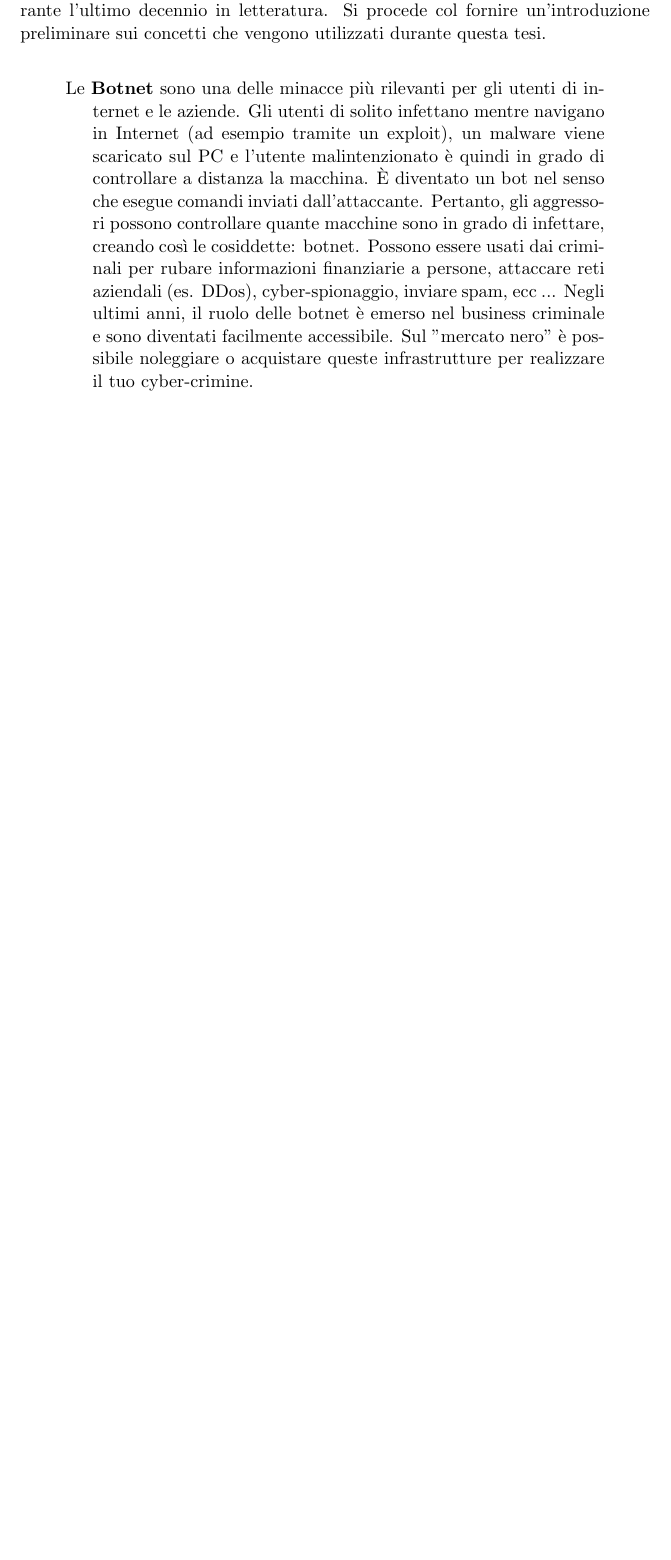
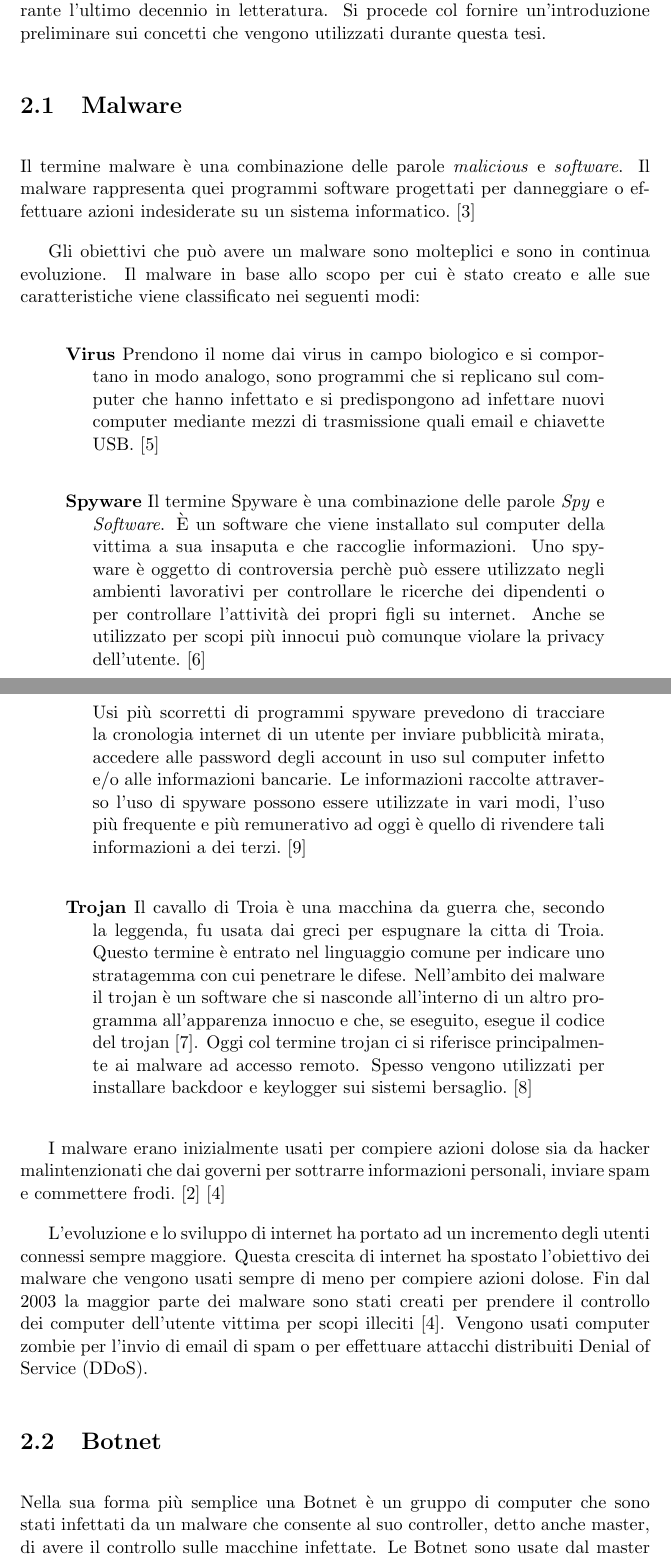
Before and after one commit to MurgoloMichele/TesiTriennale, a LaTeX book (main.tex, which reads sections/2-stato_dellarte.tex): part of page 11 of 31 before the commit and two parts of pages 11 and 12 of 33 after it, the two joined at a grey line, cut so that both start at the same text, the shorter picture padded with empty space. Compiled offline with pdfLaTeX.

Commit message:
2-stato dell'arte malware

```diff
--- a/sections/2-stato_dellarte.tex
+++ b/sections/2-stato_dellarte.tex
@@ -3,9 +3,34 @@
 \chapter{Stato dell'arte}
 
 In questo capitolo verranno discussi i principali lavori che sono stati fatti durante l'ultimo decennio in letteratura. Si procede col fornire un'introduzione preliminare sui concetti che vengono utilizzati durante questa tesi.
+
+\section{Malware}
+Il termine malware è una combinazione delle parole \textit{malicious} e \textit{software}. Il malware rappresenta quei programmi software progettati per danneggiare o effettuare azioni indesiderate su un sistema informatico. \cite{MalwareDef}
+
+Gli obiettivi che può avere un malware sono molteplici e sono in continua evoluzione. Il malware in base allo scopo per cui è stato creato e alle sue caratteristiche viene classificato nei seguenti modi:
+
 \begin{verse}
-				Le \textbf{Botnet} sono una delle minacce più rilevanti per gli utenti di internet e le aziende. Gli utenti di solito infettano mentre navigano in Internet (ad esempio tramite un exploit), un malware viene scaricato sul PC e l'utente malintenzionato è quindi in grado di controllare a distanza la macchina. È diventato un bot nel senso che esegue comandi inviati dall'attaccante. Pertanto, gli aggressori possono controllare quante macchine sono in grado di infettare, creando così le cosiddette: botnet. Possono essere usati dai criminali per rubare informazioni finanziarie a persone, attaccare reti aziendali (es. DDos), cyber-spionaggio, inviare spam, ecc ... Negli ultimi anni, il ruolo delle botnet è emerso nel business criminale e sono diventati facilmente accessibile. Sul "mercato nero" è possibile noleggiare o acquistare queste infrastrutture per realizzare il tuo cyber-crimine.
+				\textbf{Virus} Prendono il nome dai virus in campo biologico e si comportano in modo analogo, sono programmi che si replicano sul computer che hanno infettato e si predispongono ad infettare nuovi computer mediante mezzi di trasmissione quali email e chiavette USB. \cite{VirusDef}
 \end{verse}
+
+\begin{verse}
+				\textbf{Spyware} Il termine Spyware è una combinazione delle parole \textit{Spy} e \textit{Software}. È un software che viene installato sul computer della vittima a sua insaputa e che raccoglie informazioni.
+				Uno spyware è oggetto di controversia perchè può essere utilizzato negli ambienti lavorativi per controllare le ricerche dei dipendenti o per controllare l'attività dei propri figli su internet. Anche se utilizzato per scopi più innocui può comunque violare la privacy dell'utente. \cite{Spyware2} \newline
+				Usi più scorretti di programmi spyware prevedono di tracciare la cronologia internet di un utente per inviare pubblicità mirata, accedere alle password degli account in uso sul computer infetto e/o alle informazioni bancarie. Le informazioni raccolte attraverso l'uso di spyware possono essere utilizzate in vari modi, l'uso più frequente e più remunerativo ad oggi è quello di rivendere tali informazioni a dei terzi. \cite{Spyware1}
+\end{verse}
+
+\begin{verse}
+				\textbf{Trojan} Il cavallo di Troia è una macchina da guerra che, secondo la leggenda, fu usata dai greci per espugnare la citta di Troia. Questo termine è entrato nel linguaggio comune per indicare uno stratagemma con cui penetrare le difese. Nell'ambito dei malware il trojan è un software che si nasconde all'interno di un altro programma all'apparenza innocuo e che, se eseguito, esegue il codice del trojan \cite{TrojanDef}.
+				Oggi col termine trojan ci si riferisce principalmente ai malware ad accesso remoto. Spesso vengono utilizzati per installare backdoor e keylogger sui sistemi bersaglio. \cite{TrojanPurpose}
+\end{verse}
+
+I malware erano inizialmente usati per compiere azioni dolose sia da hacker malintenzionati che dai governi per sottrarre informazioni personali, inviare spam e commettere frodi. \cite{ScopoMalware} \cite{MalwareRevolution}
+
+L'evoluzione e lo sviluppo di internet ha portato ad un incremento degli utenti connessi sempre maggiore. Questa crescita di internet ha spostato l'obiettivo dei malware che vengono usati sempre di meno per compiere azioni dolose. Fin dal 2003 la maggior parte dei malware sono stati creati per prendere il controllo dei computer dell'utente vittima per scopi illeciti \cite{MalwareRevolution}. Vengono usati computer zombie per l'invio di email di spam o per effettuare attacchi distribuiti Denial of Service (DDoS).
+
+
+\section{Botnet}
+Nella sua forma più semplice una Botnet è un gruppo di computer che sono stati infettati da un malware che consente al suo controller, detto anche master, di avere il controllo sulle macchine infettate. Le Botnet sono usate dal master per compiere operazioni illecite ad insaputa della vittima. Una volta infetto, il computer della vittima prende il nome di zombie. \cite{Botnet}
 
 \textit{Network Intrusion Detection System (IDS)} è un sistema di rilevamento delle intrusioni: una tecnologia di sicurezza efficace, che può rilevare, prevenire e possibilmente reagire agli attacchi informatici, uno dei componenti standard nelle infrastrutture di sicurezza. Monitora le fonti di attività del traffico della rete e distribuisce varie tecniche per fornire servizi di sicurezza. L'obiettivo principale degli \textit{IDS} è quello di rilevare tutte le intrusioni in modo efficiente, l'implementazione consente agli amministratori di rete di rilevare violazioni degli obiettivi di sicurezza.
 
```
Also changed, not shown: references.bib (+45 -0 lines), main.bbl, main.pdf, 5 other files.
